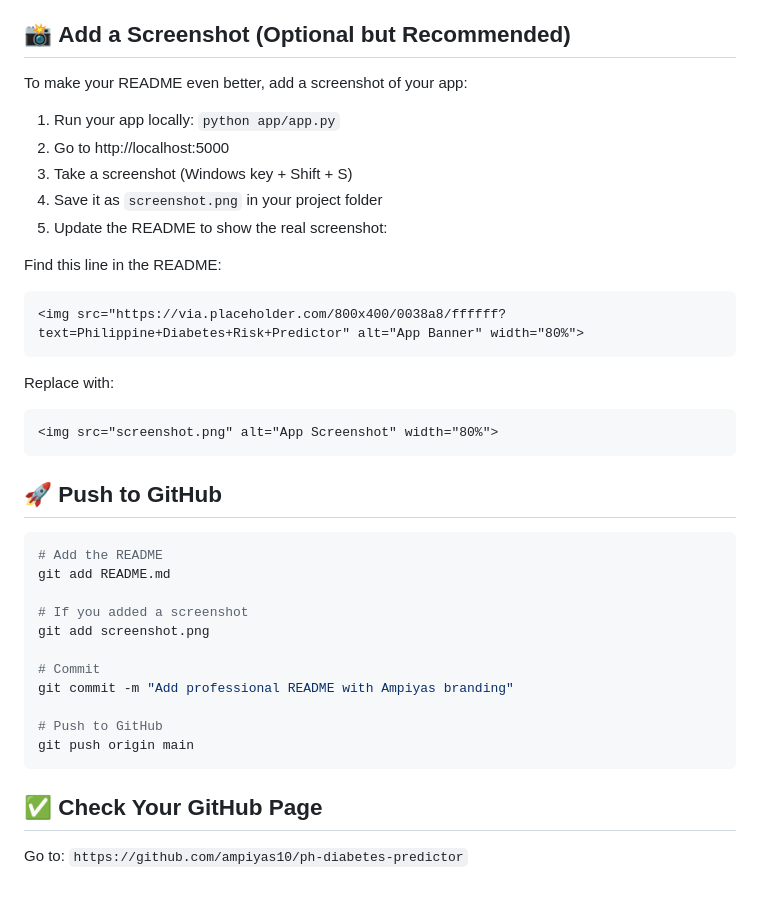
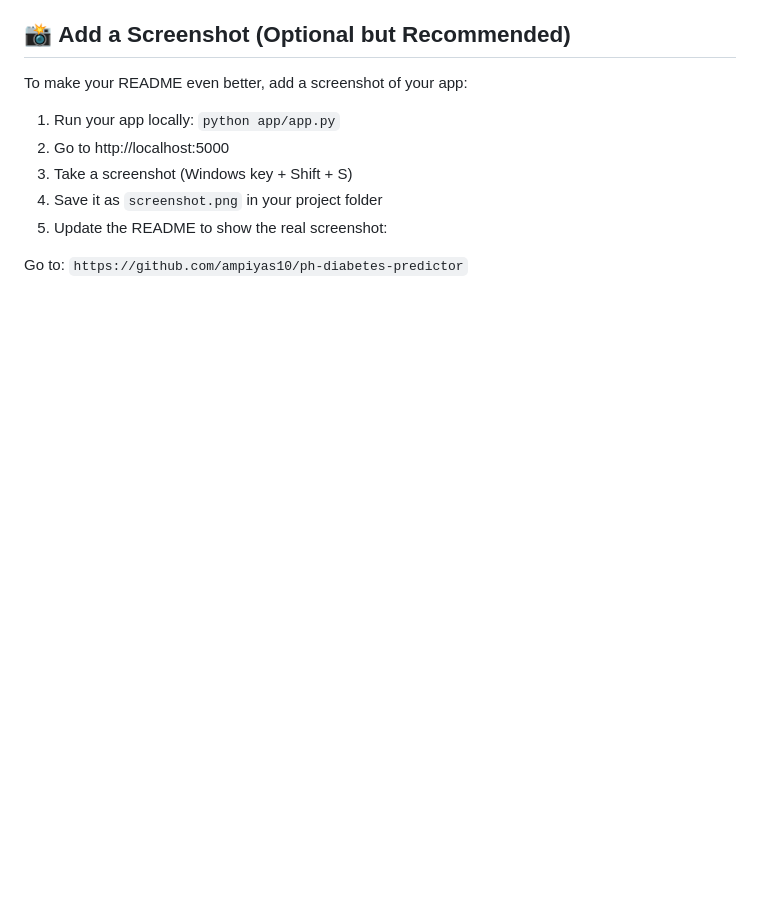
Before and after one commit to ampiyas10/ph-diabetes-predictor, a Markdown page: README.md, the part around the change. GitHub-like rendering; blank space fills up the shorter version.

````diff
--- a/README.md
+++ b/README.md
@@ -232,32 +232,5 @@ To make your README even better, add a screenshot of your app:
 4. Save it as `screenshot.png` in your project folder
 5. Update the README to show the real screenshot:
 
-Find this line in the README:
-```markdown
-<img src="https://via.placeholder.com/800x400/0038a8/ffffff?text=Philippine+Diabetes+Risk+Predictor" alt="App Banner" width="80%">
-```
-
-Replace with:
-```markdown
-<img src="screenshot.png" alt="App Screenshot" width="80%">
-```
-
-## 🚀 **Push to GitHub**
-
-```bash
-# Add the README
-git add README.md
-
-# If you added a screenshot
-git add screenshot.png
-
-# Commit
-git commit -m "Add professional README with Ampiyas branding"
-
-# Push to GitHub
-git push origin main
-```
-
-## ✅ **Check Your GitHub Page**
 
 Go to: `https://github.com/ampiyas10/ph-diabetes-predictor`
````
